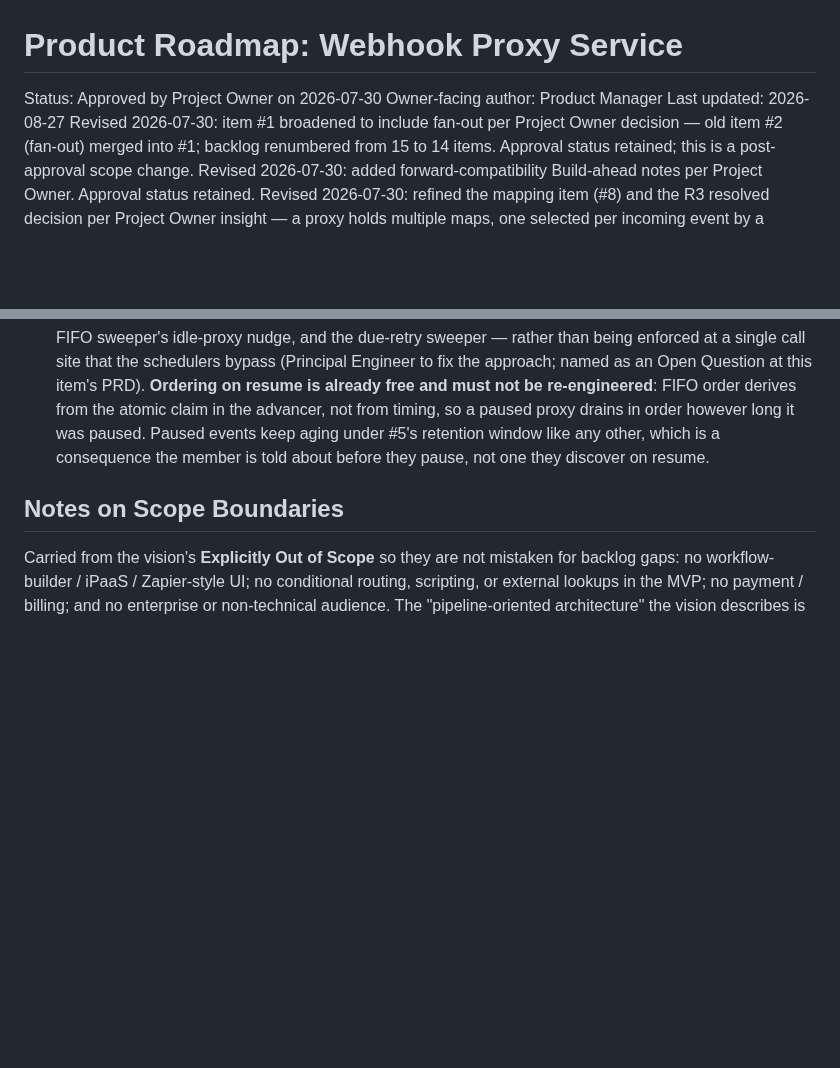
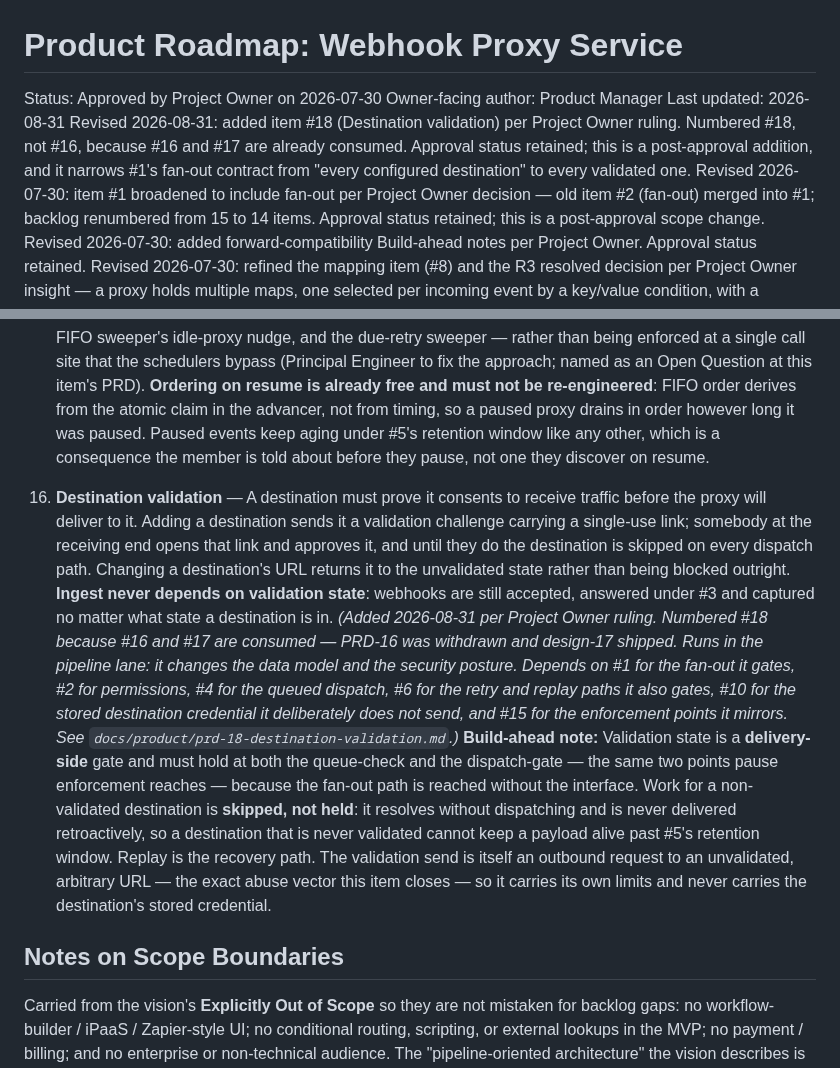
Before and after one commit to J-T-McC/webhook-proxy-service, a Markdown page: docs/product/roadmap.md, 2 parts joined by grey strips. Rendered like a GitHub page; blank space fills up the shorter version.

Commit message:
docs: record Owner approval of PRD-18 and route to design
- roadmap gains item #18; backlog now 16 items
- status.md row 18 opens at UX Design, Q-18-01 blocking only Technical Design
- notes that #18 narrows #1's fan-out contract to validated destinations

Co-Authored-By: Claude Opus 5 (1M context) <noreply@anthropic.com>
Claude-Session: https://claude.ai/code/session_01GFWwRH6drCA9zmi5zecNqq

```diff
--- a/docs/product/roadmap.md
+++ b/docs/product/roadmap.md
@@ -2,7 +2,11 @@
 
 Status: Approved by Project Owner on 2026-07-30
 Owner-facing author: Product Manager
-Last updated: 2026-08-27
+Last updated: 2026-08-31
+Revised 2026-08-31: added item #18 (Destination validation) per Project Owner
+ruling. Numbered #18, not #16, because #16 and #17 are already consumed. Approval
+status retained; this is a post-approval addition, and it narrows #1's fan-out
+contract from "every configured destination" to every validated one.
 Revised 2026-07-30: item #1 broadened to include fan-out per Project Owner
 decision — old item #2 (fan-out) merged into #1; backlog renumbered from 15 to
 14 items. Approval status retained; this is a post-approval scope change.
@@ -308,6 +312,31 @@ and awaits the Owner's approval separately.
     window like any other, which is a consequence the member is told about before
     they pause, not one they discover on resume.
 
+18. **Destination validation** — A destination must prove it consents to receive
+    traffic before the proxy will deliver to it. Adding a destination sends it a
+    validation challenge carrying a single-use link; somebody at the receiving end
+    opens that link and approves it, and until they do the destination is skipped
+    on every dispatch path. Changing a destination's URL returns it to the
+    unvalidated state rather than being blocked outright. **Ingest never depends on
+    validation state**: webhooks are still accepted, answered under #3 and captured
+    no matter what state a destination is in. *(Added 2026-08-31 per Project Owner
+    ruling. Numbered #18 because #16 and #17 are consumed — PRD-16 was withdrawn and
+    design-17 shipped. Runs in the pipeline lane: it changes the data model and the
+    security posture. Depends on #1 for the fan-out it gates, #2 for permissions, #4
+    for the queued dispatch, #6 for the retry and replay paths it also gates, #10 for
+    the stored destination credential it deliberately does not send, and #15 for the
+    enforcement points it mirrors. See
+    `docs/product/prd-18-destination-validation.md`.)*
+    **Build-ahead note:** Validation state is a **delivery-side** gate and must hold
+    at both the queue-check and the dispatch-gate — the same two points pause
+    enforcement reaches — because the fan-out path is reached without the interface.
+    Work for a non-validated destination is **skipped, not held**: it resolves
+    without dispatching and is never delivered retroactively, so a destination that
+    is never validated cannot keep a payload alive past #5's retention window.
+    Replay is the recovery path. The validation send is itself an outbound request
+    to an unvalidated, arbitrary URL — the exact abuse vector this item closes — so
+    it carries its own limits and never carries the destination's stored credential.
+
 ## Notes on Scope Boundaries
 
 Carried from the vision's **Explicitly Out of Scope** so they are not mistaken
```
Also changed, not shown: docs/product/prd-18-destination-validation.md (+4 -4 lines), docs/status.md (+2 -1 lines).
